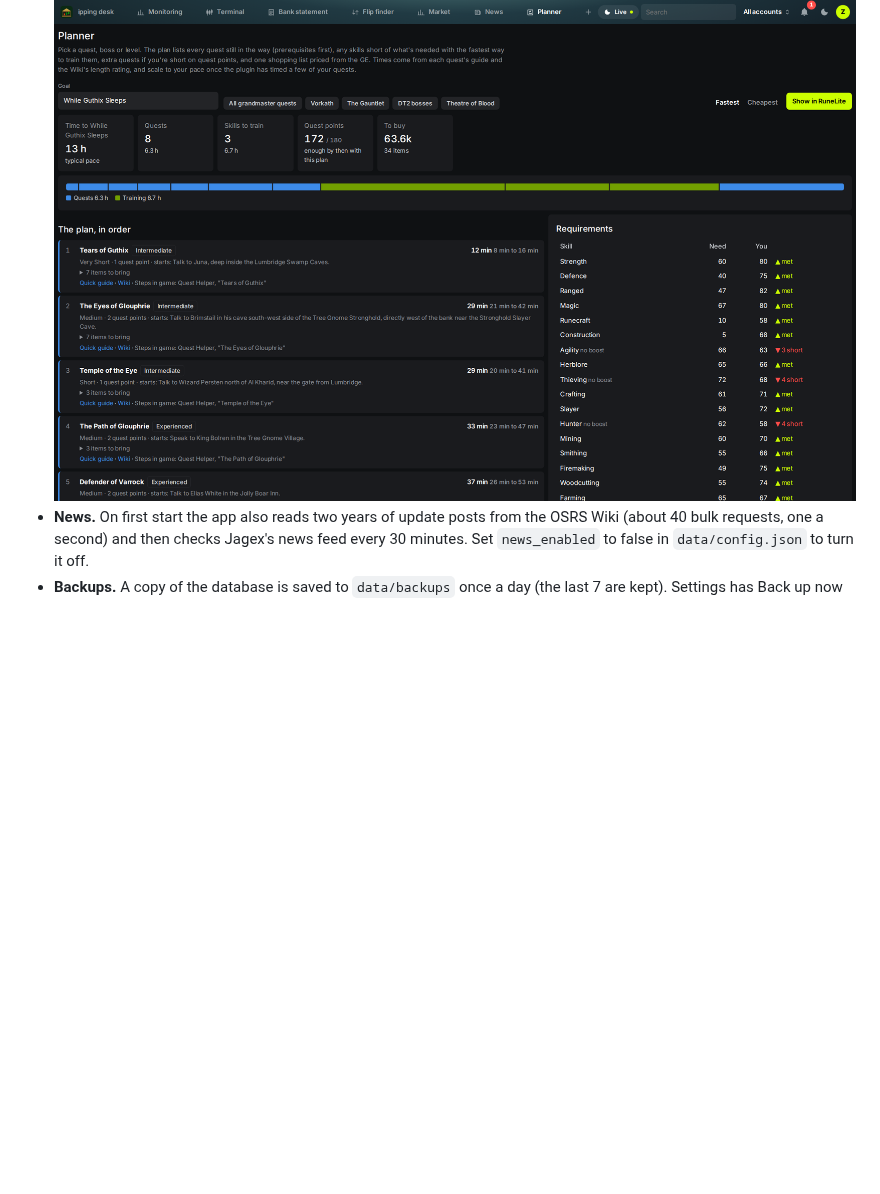
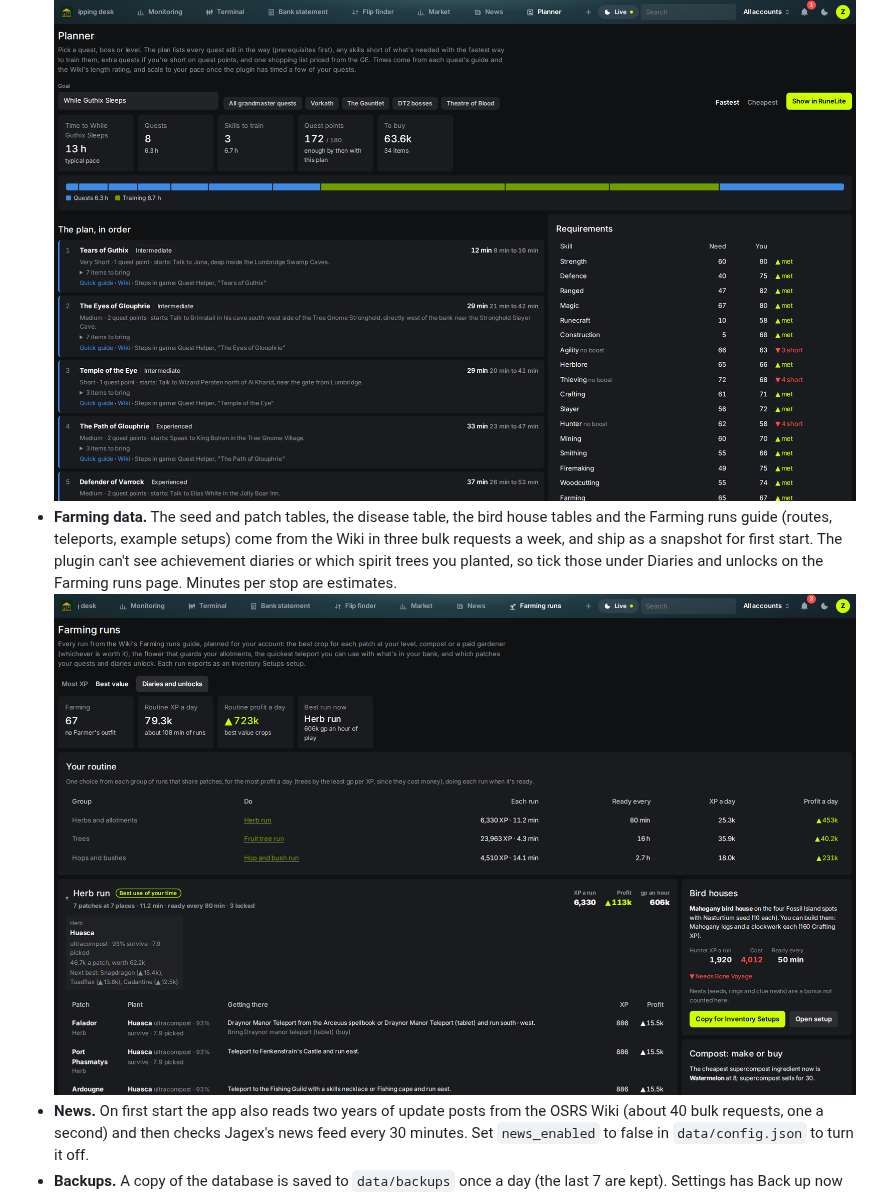
Before and after one commit to kjbinkley01-bot/ge-companion, a Markdown page: README.md, the part around one of its changes. Drawn GitHub-style; pictures changed too: docs/screenshots/15-farming-runs.png (added); blank space fills up the shorter version.

```diff
--- a/README.md
+++ b/README.md
@@ -153,6 +154,12 @@ Accuracy notes:
   list is curated; check the Wiki before a trip. Set `quests_enabled` to false in
   `data/config.json` to stop the refresh.
   ![Planner](docs/screenshots/12-planner.png)
+* **Farming data.** The seed and patch tables, the disease table, the bird house tables and the
+  Farming runs guide (routes, teleports, example setups) come from the Wiki in three bulk
+  requests a week, and ship as a snapshot for first start. The plugin can't see achievement
+  diaries or which spirit trees you planted, so tick those under Diaries and unlocks on the
+  Farming runs page. Minutes per stop are estimates.
+  ![Farming runs](docs/screenshots/15-farming-runs.png)
 * **News.** On first start the app also reads two years of update posts from the OSRS Wiki
   (about 40 bulk requests, one a second) and then checks Jagex's news feed every 30 minutes.
   Set `news_enabled` to false in `data/config.json` to turn it off.
```
Also changed, not shown: other parts of README.md (+2 -1 lines), CLAUDE.md (+26 -3 lines), 12 other files.
